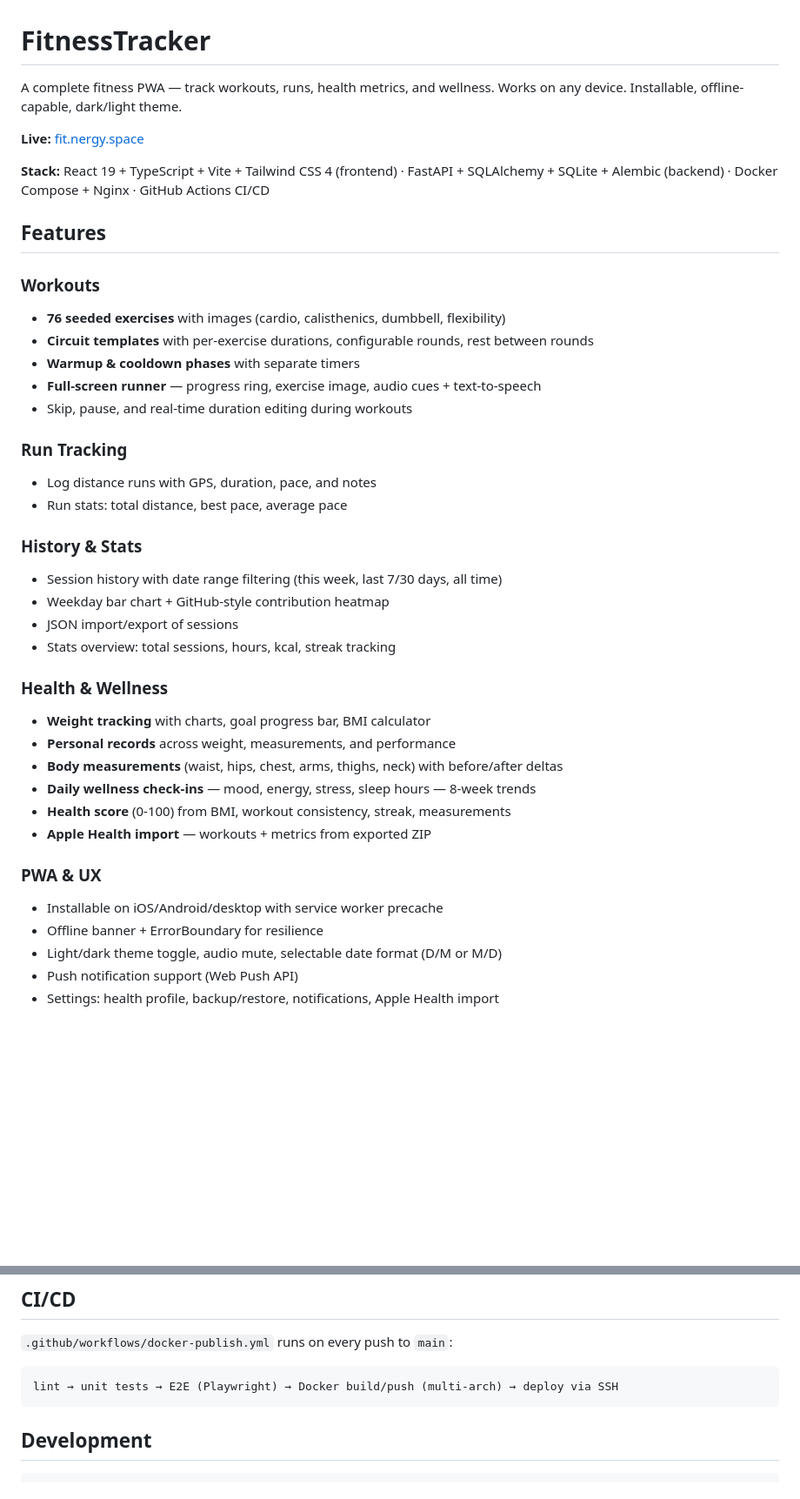
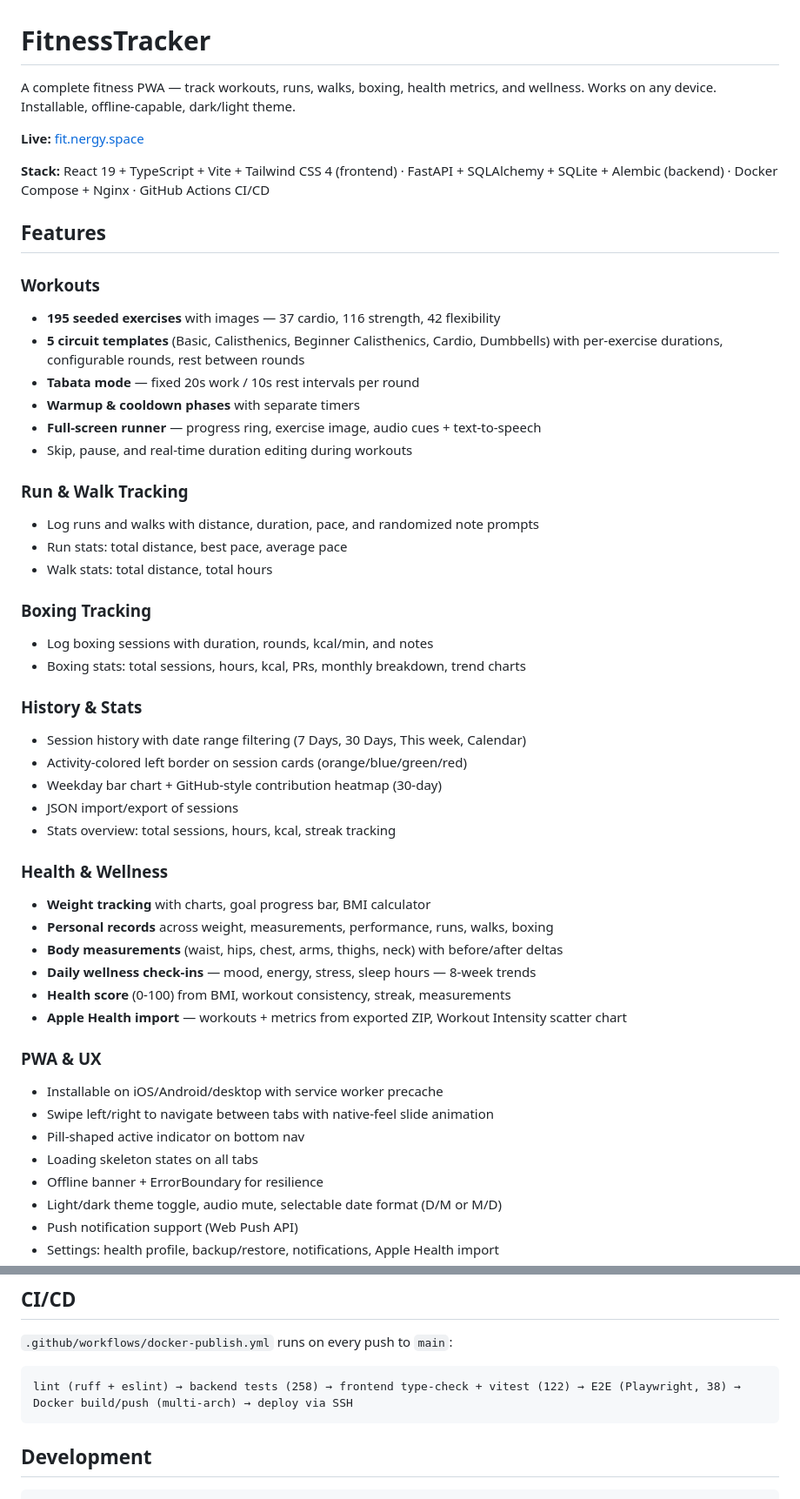
Before and after one commit to Nergy101/fitness-tracker, a Markdown page: README.md, 2 parts joined by grey strips. Shown at 87% size. GitHub-like rendering; blank space fills up the shorter version.

Commit message:
📝 docs: update README with current counts, features, and tests

````diff
--- a/README.md
+++ b/README.md
@@ -1,6 +1,6 @@
 # FitnessTracker
 
-A complete fitness PWA — track workouts, runs, health metrics, and wellness. Works on any device. Installable, offline-capable, dark/light theme.
+A complete fitness PWA — track workouts, runs, walks, boxing, health metrics, and wellness. Works on any device. Installable, offline-capable, dark/light theme.
 
 **Live:** [fit.nergy.space](https://fit.nergy.space)
 
@@ -9,32 +9,42 @@ A complete fitness PWA — track workouts, runs, health metrics, and wellness. W
 ## Features
 
 ### Workouts
-- **76 seeded exercises** with images (cardio, calisthenics, dumbbell, flexibility)
-- **Circuit templates** with per-exercise durations, configurable rounds, rest between rounds
+- **195 seeded exercises** with images — 37 cardio, 116 strength, 42 flexibility
+- **5 circuit templates** (Basic, Calisthenics, Beginner Calisthenics, Cardio, Dumbbells) with per-exercise durations, configurable rounds, rest between rounds
+- **Tabata mode** — fixed 20s work / 10s rest intervals per round
 - **Warmup & cooldown phases** with separate timers
 - **Full-screen runner** — progress ring, exercise image, audio cues + text-to-speech
 - Skip, pause, and real-time duration editing during workouts
 
-### Run Tracking
-- Log distance runs with GPS, duration, pace, and notes
+### Run & Walk Tracking
+- Log runs and walks with distance, duration, pace, and randomized note prompts
 - Run stats: total distance, best pace, average pace
+- Walk stats: total distance, total hours
+
+### Boxing Tracking
+- Log boxing sessions with duration, rounds, kcal/min, and notes
+- Boxing stats: total sessions, hours, kcal, PRs, monthly breakdown, trend charts
 
 ### History & Stats
-- Session history with date range filtering (this week, last 7/30 days, all time)
-- Weekday bar chart + GitHub-style contribution heatmap
+- Session history with date range filtering (7 Days, 30 Days, This week, Calendar)
+- Activity-colored left border on session cards (orange/blue/green/red)
+- Weekday bar chart + GitHub-style contribution heatmap (30-day)
 - JSON import/export of sessions
 - Stats overview: total sessions, hours, kcal, streak tracking
 
 ### Health & Wellness
 - **Weight tracking** with charts, goal progress bar, BMI calculator
-- **Personal records** across weight, measurements, and performance
+- **Personal records** across weight, measurements, performance, runs, walks, boxing
 - **Body measurements** (waist, hips, chest, arms, thighs, neck) with before/after deltas
 - **Daily wellness check-ins** — mood, energy, stress, sleep hours — 8-week trends
 - **Health score** (0-100) from BMI, workout consistency, streak, measurements
-- **Apple Health import** — workouts + metrics from exported ZIP
+- **Apple Health import** — workouts + metrics from exported ZIP, Workout Intensity scatter chart
 
 ### PWA & UX
 - Installable on iOS/Android/desktop with service worker precache
+- Swipe left/right to navigate between tabs with native-feel slide animation
+- Pill-shaped active indicator on bottom nav
+- Loading skeleton states on all tabs
 - Offline banner + ErrorBoundary for resilience
 - Light/dark theme toggle, audio mute, selectable date format (D/M or M/D)
 - Push notification support (Web Push API)
@@ -71,7 +81,7 @@ docker compose push        # requires: docker login ghcr.io
 `.github/workflows/docker-publish.yml` runs on every push to `main`:
 
 ```
-lint → unit tests → E2E (Playwright) → Docker build/push (multi-arch) → deploy via SSH
+lint (ruff + eslint) → backend tests (258) → frontend type-check + vitest (122) → E2E (Playwright, 38) → Docker build/push (multi-arch) → deploy via SSH
 ```
 
 ## Development
````
Also changed, not shown: other parts of README.md (+11 -6 lines).
